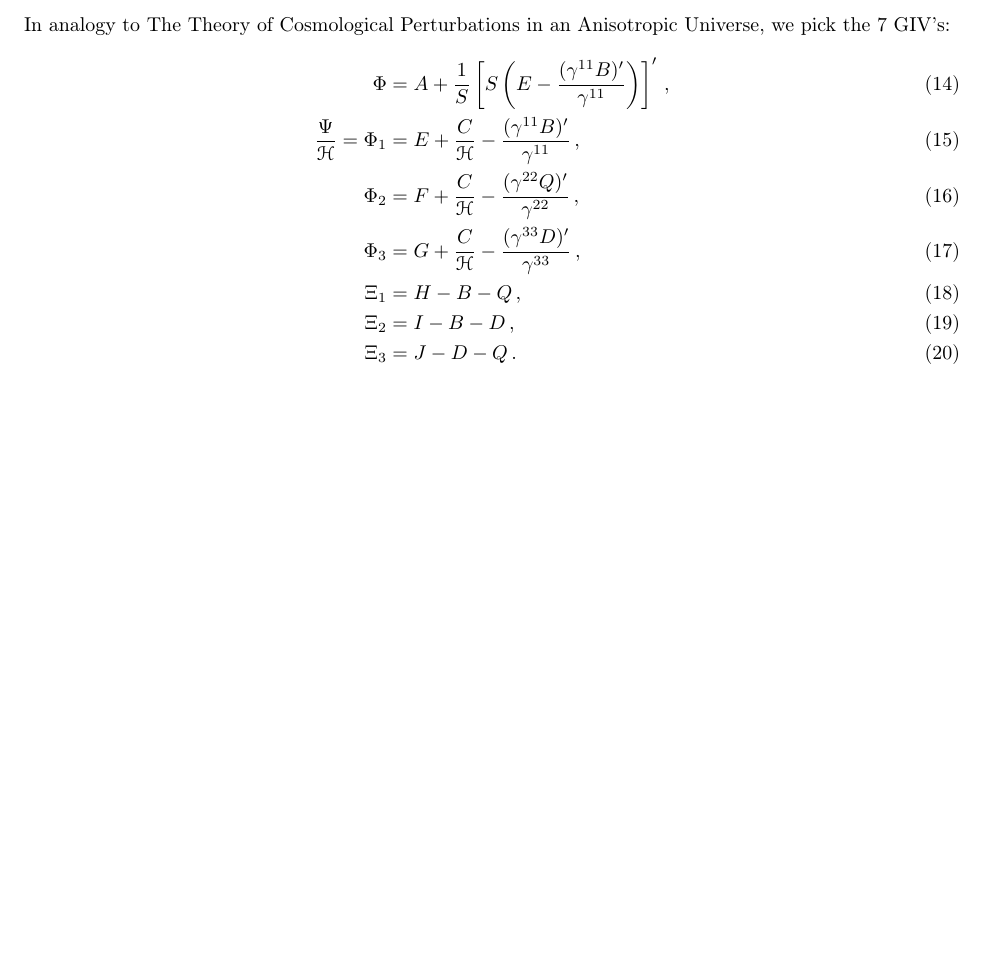
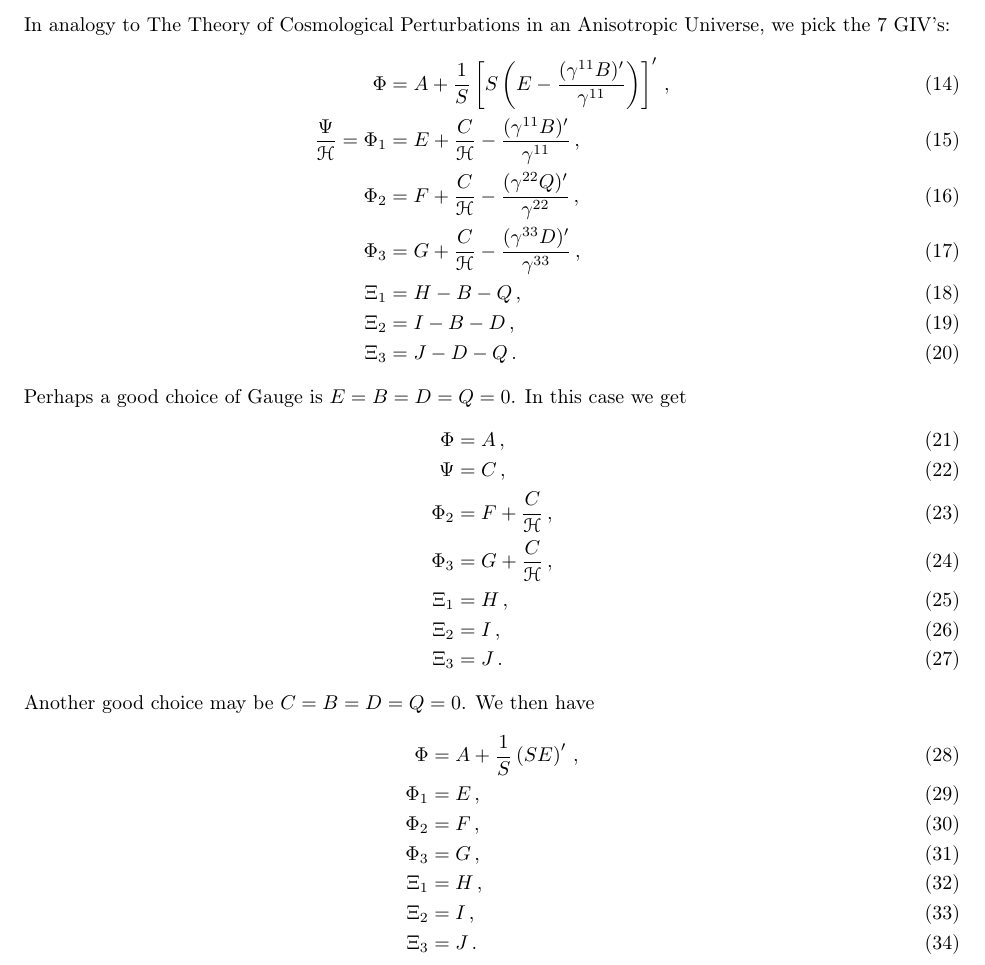
Before and after one commit to jrc176/Bianchi-1-Decoupling, a LaTeX document (Bianchi I Diagonalization.tex): part of page 3 of 3, cut so that both start at the same text, the shorter picture padded with empty space. Compiled offline with pdfLaTeX.

Commit message:
Picked potential gauges
The second choice seems to be better, but it coincides less with the
previous papers.

```diff
--- a/Bianchi I Diagonalization.tex
+++ b/Bianchi I Diagonalization.tex
@@ -177,4 +177,24 @@ In analogy to The Theory of Cosmological Perturbations in an Anisotropic Univers
 \Xi_2&=I-B-D\,,\\
 \Xi_3&=J-D-Q\,.
 \end{align}
+Perhaps a good choice of Gauge is $E=B=D=Q=0$. In this case we get
+\begin{align}
+\Phi&=A\,,\\
+\Psi&=C\,,\\
+\Phi_2&=F+\f{C}{\scr H}\,,\\
+\Phi_3&=G+\f{C}{\scr H}\,,\\
+\Xi_1&=H\,,\\
+\Xi_2&=I\,,\\
+\Xi_3&=J\,.
+\end{align}
+Another good choice may be $C=B=D=Q=0$. We then have
+\begin{align}
+\Phi&=A+\f1S\p{SE}'\,,\\
+\Phi_1&=E\,,\\
+\Phi_2&=F\,,\\
+\Phi_3&=G\,,\\
+\Xi_1&=H\,,\\
+\Xi_2&=I\,,\\
+\Xi_3&=J\,.
+\end{align}
 \end{document}
```
Also changed, not shown: Bianchi I Diagonalization.pdf (added), 3 other files.
